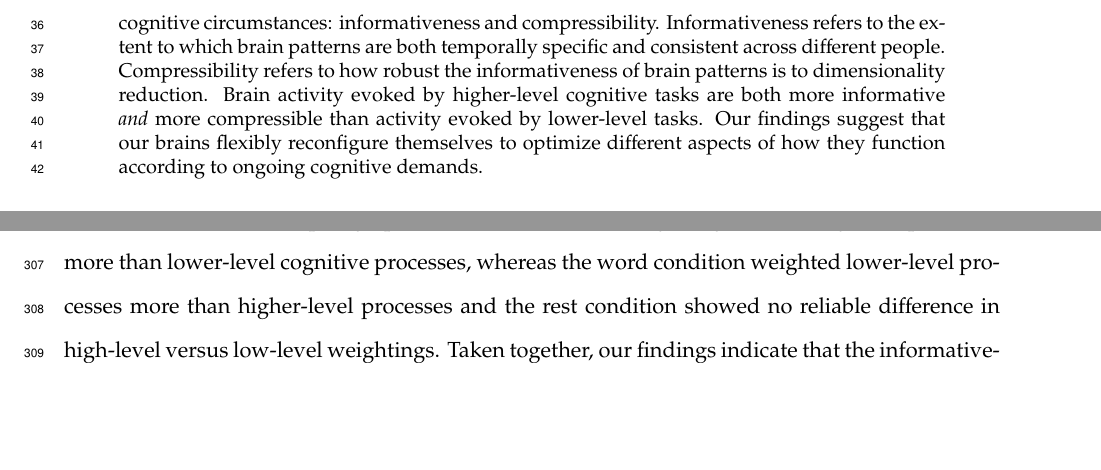
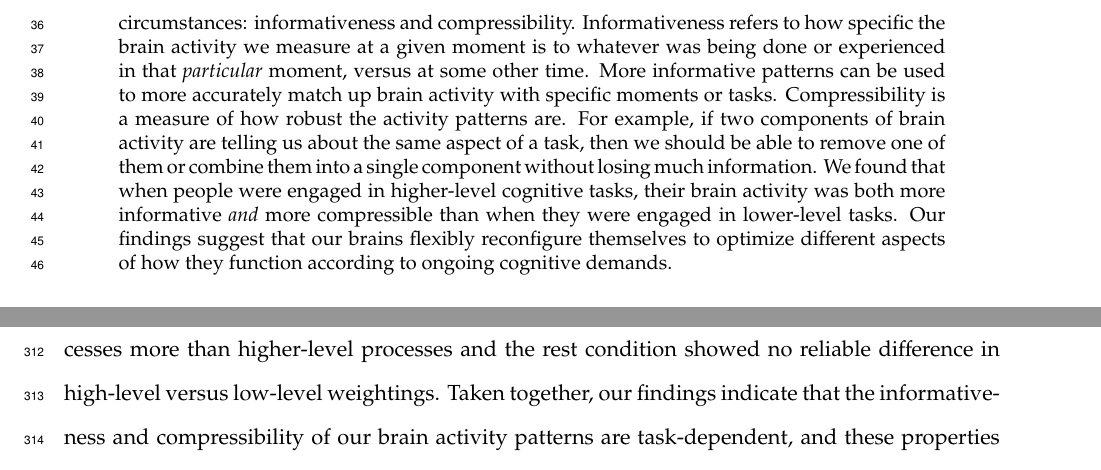
Before and after one commit to ContextLab/pca_paper, a LaTeX paper (paper/main.tex): two parts of pages 2 and 14 of 27 before the commit and two parts of pages 2 and 16 of 27 after it, joined at a grey line, cut so that both start at the same text, the shorter picture padded with empty space. Compiled offline with pdfLaTeX.

Commit message:
backing up edits before i do a (hopefully final) pre-submission review

```diff
--- a/paper/main.tex
+++ b/paper/main.tex
@@ -83,11 +77,0 @@ other factors. To study how brain activity reflects ongoing processing,
-we examined two fundamental aspects of brain activity under different
-cognitive circumstances: informativeness and
-compressibility. Informativeness refers to the extent to which brain
-patterns are both temporally specific and consistent across different
-people. Compressibility refers to how robust the informativeness of
-brain patterns is to dimensionality reduction. Brain activity evoked
-by higher-level cognitive tasks are both more informative \textit{and} more
-compressible than activity evoked by lower-level tasks. Our findings
-suggest that our brains flexibly reconfigure themselves to optimize
-different aspects of how they function according to ongoing cognitive
-demands.
@@ -94,3 +81,17 @@ demands.
+aspects of brain activity under different cognitive circumstances:
+informativeness and compressibility. Informativeness refers to how specific the
+brain activity we measure at a given moment is to whatever was being done or
+experienced in that \textit{particular} moment, versus at some other time. More
+informative patterns can be used to more accurately match up brain activity
+with specific moments or tasks. Compressibility is a measure of how robust the
+activity patterns are. For example, if two components of brain activity are
+telling us about the same aspect of a task, then we should be able to remove
+one of them or combine them into a single component without losing much
+information. We found that when people were engaged in higher-level cognitive
+tasks, their brain activity was both more informative \textit{and} more
+compressible than when they were engaged in lower-level tasks. Our findings
+suggest that our brains flexibly reconfigure themselves to optimize different
+aspects of how they function according to ongoing cognitive demands.
 
 \end{abstract}
 
```
Also changed, not shown: paper/figs/neurosynth_by_component.pdf, paper/supplement.tex (line endings or trailing spaces), paper/main.tex (10 more changed lines), 2 other files.
